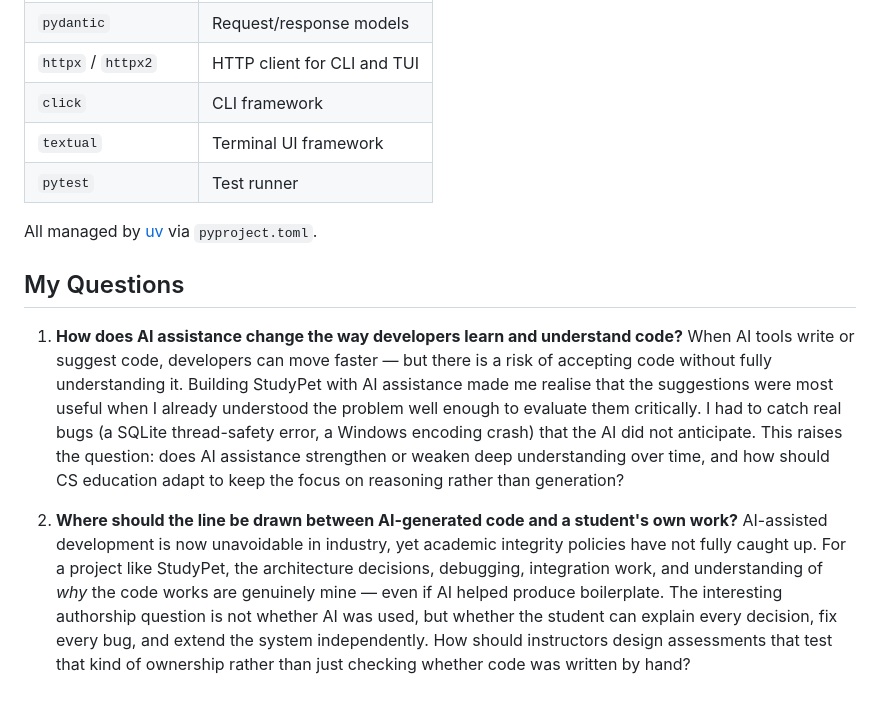
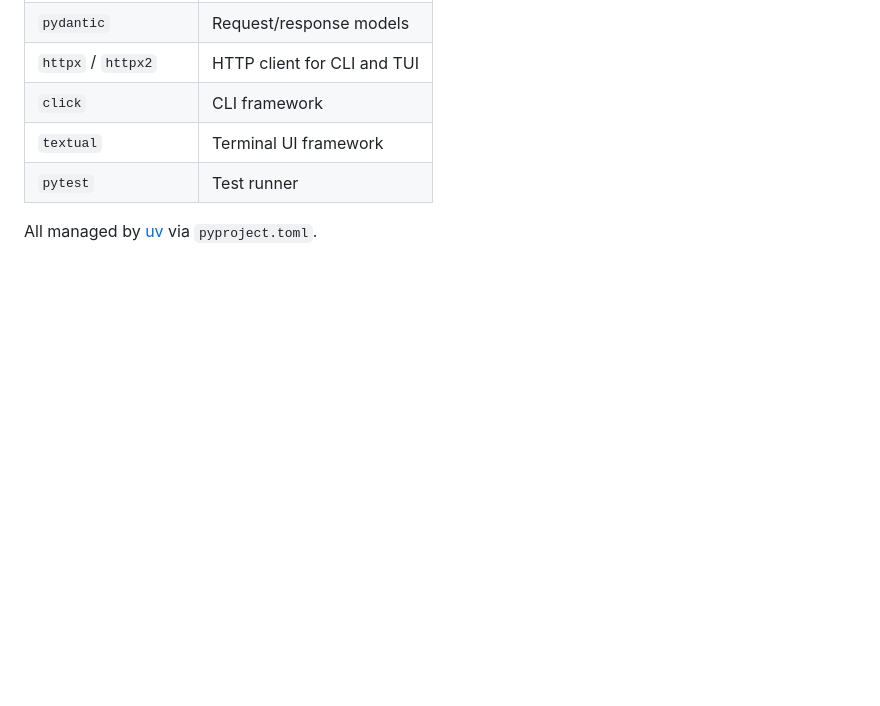
Before and after one commit to m4hnnnn/StudyPet, a Markdown page: README.md, the part around the change. GitHub-like rendering; blank space fills up the shorter version.

Commit message:
Removed uneeded stuff

```diff
--- a/README.md
+++ b/README.md
@@ -161,11 +161,3 @@ Tests use in-memory SQLite — no running server needed, no test files left on d
 | `pytest` | Test runner |
 
 All managed by [uv](https://docs.astral.sh/uv/) via `pyproject.toml`.
-
-## My Questions
-
-1. **How does AI assistance change the way developers learn and understand code?**
-   When AI tools write or suggest code, developers can move faster — but there is a risk of accepting code without fully understanding it. Building StudyPet with AI assistance made me realise that the suggestions were most useful when I already understood the problem well enough to evaluate them critically. I had to catch real bugs (a SQLite thread-safety error, a Windows encoding crash) that the AI did not anticipate. This raises the question: does AI assistance strengthen or weaken deep understanding over time, and how should CS education adapt to keep the focus on reasoning rather than generation?
-
-2. **Where should the line be drawn between AI-generated code and a student's own work?**
-   AI-assisted development is now unavoidable in industry, yet academic integrity policies have not fully caught up. For a project like StudyPet, the architecture decisions, debugging, integration work, and understanding of *why* the code works are genuinely mine — even if AI helped produce boilerplate. The interesting authorship question is not whether AI was used, but whether the student can explain every decision, fix every bug, and extend the system independently. How should instructors design assessments that test that kind of ownership rather than just checking whether code was written by hand?
```
